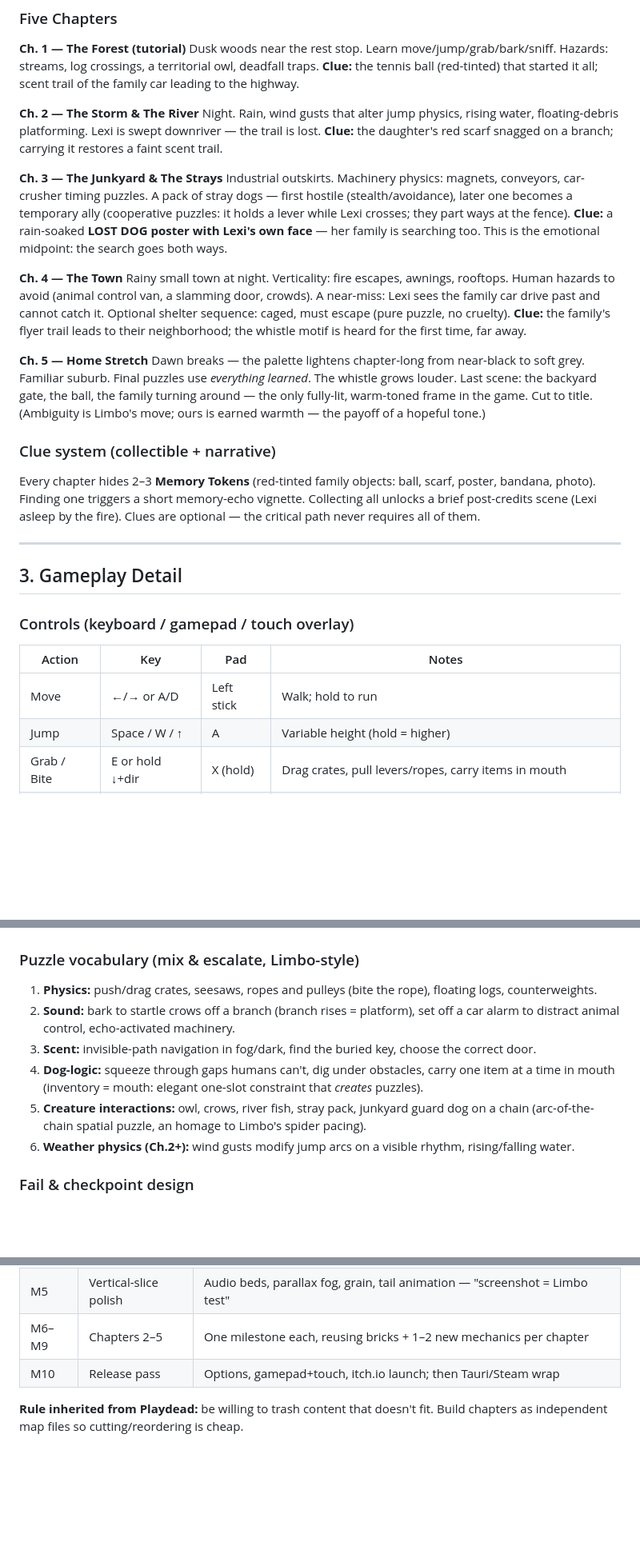
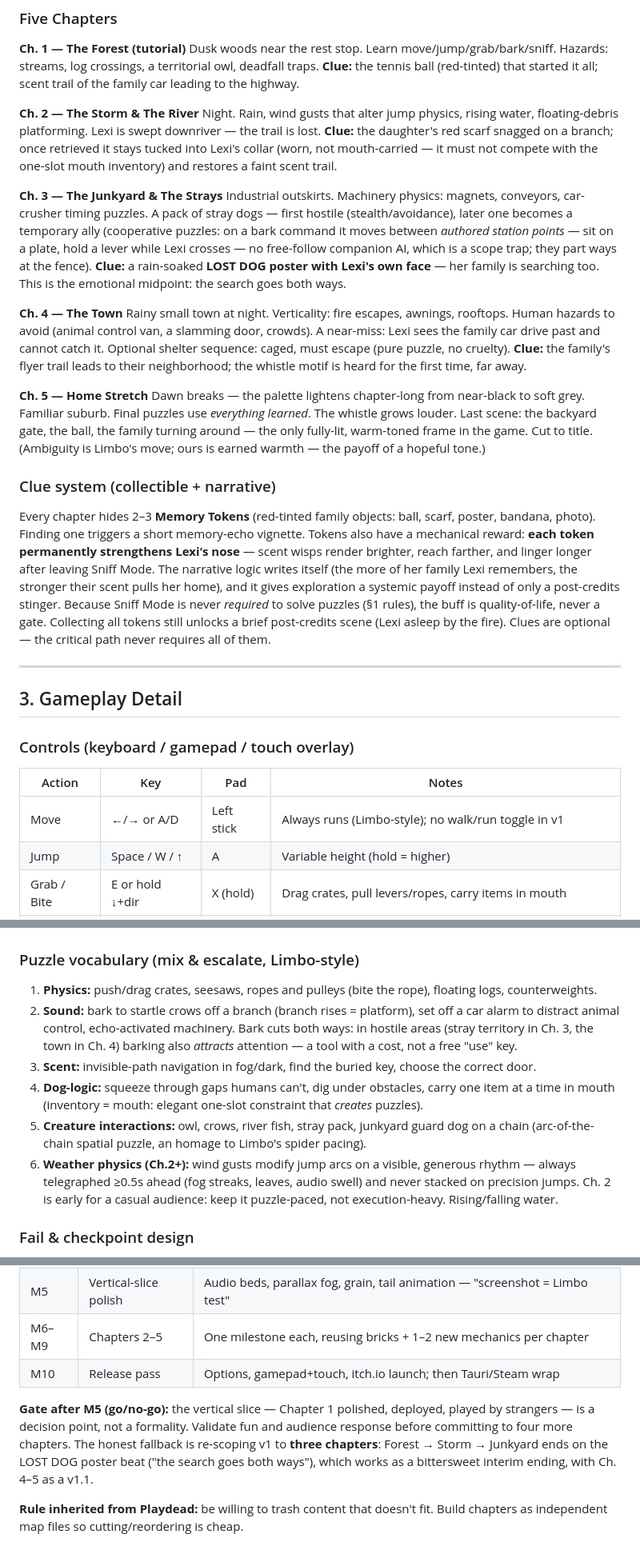
Before and after one commit to Jazzthedog/LexisJourney, a Markdown page: SPEC.md, 3 parts joined by grey strips. Shown at 80% size. GitHub-like rendering; blank space fills up the shorter version.

```diff
--- a/SPEC.md
+++ b/SPEC.md
@@ -49,12 +58,15 @@ scent trail of the family car leading to the highway.
 **Ch. 2 — The Storm & The River**
 Night. Rain, wind gusts that alter jump physics, rising water, floating-debris platforming.
 Lexi is swept downriver — the trail is lost. **Clue:** the daughter's red scarf snagged on a
-branch; carrying it restores a faint scent trail.
+branch; once retrieved it stays tucked into Lexi's collar (worn, not mouth-carried — it must not
+compete with the one-slot mouth inventory) and restores a faint scent trail.
 
 **Ch. 3 — The Junkyard & The Strays**
 Industrial outskirts. Machinery physics: magnets, conveyors, car-crusher timing puzzles.
 A pack of stray dogs — first hostile (stealth/avoidance), later one becomes a temporary ally
-(cooperative puzzles: it holds a lever while Lexi crosses; they part ways at the fence).
+(cooperative puzzles: on a bark command it moves between *authored station points* — sit on a
+plate, hold a lever while Lexi crosses — no free-follow companion AI, which is a scope trap;
+they part ways at the fence).
 **Clue:** a rain-soaked **LOST DOG poster with Lexi's own face** — her family is searching too.
 This is the emotional midpoint: the search goes both ways.
 
@@ -73,9 +85,14 @@ title. (Ambiguity is Limbo's move; ours is earned warmth — the payoff of a hop
 
 ### Clue system (collectible + narrative)
 Every chapter hides 2–3 **Memory Tokens** (red-tinted family objects: ball, scarf, poster,
-bandana, photo). Finding one triggers a short memory-echo vignette. Collecting all unlocks a
-brief post-credits scene (Lexi asleep by the fire). Clues are optional — the critical path never
-requires all of them.
+bandana, photo). Finding one triggers a short memory-echo vignette. Tokens also have a
+mechanical reward: **each token permanently strengthens Lexi's nose** — scent wisps render
+brighter, reach farther, and linger longer after leaving Sniff Mode. The narrative logic writes
+itself (the more of her family Lexi remembers, the stronger their scent pulls her home), and it
+gives exploration a systemic payoff instead of only a post-credits stinger. Because Sniff Mode
+is never *required* to solve puzzles (§1 rules), the buff is quality-of-life, never a gate.
+Collecting all tokens still unlocks a brief post-credits scene (Lexi asleep by the fire).
+Clues are optional — the critical path never requires all of them.
 
 ---
 
@@ -84,7 +101,7 @@ requires all of them.
 ### Controls (keyboard / gamepad / touch overlay)
 | Action | Key | Pad | Notes |
 |---|---|---|---|
-| Move | ←/→ or A/D | Left stick | Walk; hold to run |
+| Move | ←/→ or A/D | Left stick | Always runs (Limbo-style); no walk/run toggle in v1 |
 | Jump | Space / W / ↑ | A | Variable height (hold = higher) |
 | Grab / Bite | E or hold ↓+dir | X (hold) | Drag crates, pull levers/ropes, carry items in mouth |
 | Bark | Q | B | Scares birds/critters, triggers sound-reactive objects, calls ally |
@@ -94,13 +111,18 @@ requires all of them.
 ### Puzzle vocabulary (mix & escalate, Limbo-style)
 1. **Physics:** push/drag crates, seesaws, ropes and pulleys (bite the rope), floating logs, counterweights.
 2. **Sound:** bark to startle crows off a branch (branch rises = platform), set off a car alarm to
-   distract animal control, echo-activated machinery.
+   distract animal control, echo-activated machinery. Bark cuts both ways: in hostile areas
+   (stray territory in Ch. 3, the town in Ch. 4) barking also *attracts* attention — a tool with
+   a cost, not a free "use" key.
 3. **Scent:** invisible-path navigation in fog/dark, find the buried key, choose the correct door.
 4. **Dog-logic:** squeeze through gaps humans can't, dig under obstacles, carry one item at a time
    in mouth (inventory = mouth: elegant one-slot constraint that *creates* puzzles).
 5. **Creature interactions:** owl, crows, river fish, stray pack, junkyard guard dog on a chain
    (arc-of-the-chain spatial puzzle, an homage to Limbo's spider pacing).
-6. **Weather physics (Ch.2+):** wind gusts modify jump arcs on a visible rhythm, rising/falling water.
+6. **Weather physics (Ch.2+):** wind gusts modify jump arcs on a visible, generous rhythm —
+   always telegraphed ≥0.5s ahead (fog streaks, leaves, audio swell) and never stacked on
+   precision jumps. Ch. 2 is early for a casual audience: keep it puzzle-paced, not
+   execution-heavy. Rising/falling water.
 
 ### Fail & checkpoint design
 - Fail states: swept away by water, caught by animal control, snapped-at by the guard dog,
@@ -217,5 +249,11 @@ src/
 | M6–M9 | Chapters 2–5 | One milestone each, reusing bricks + 1–2 new mechanics per chapter |
 | M10 | Release pass | Options, gamepad+touch, itch.io launch; then Tauri/Steam wrap |
 
+**Gate after M5 (go/no-go):** the vertical slice — Chapter 1 polished, deployed, played by
+strangers — is a decision point, not a formality. Validate fun and audience response before
+committing to four more chapters. The honest fallback is re-scoping v1 to **three chapters**:
+Forest → Storm → Junkyard ends on the LOST DOG poster beat ("the search goes both ways"), which
+works as a bittersweet interim ending, with Ch. 4–5 as a v1.1.
+
 **Rule inherited from Playdead:** be willing to trash content that doesn't fit. Build chapters as
 independent map files so cutting/reordering is cheap.
```
Also changed, not shown: other parts of SPEC.md (+20 -1 lines), PROMPTS.md (+39 -9 lines).
